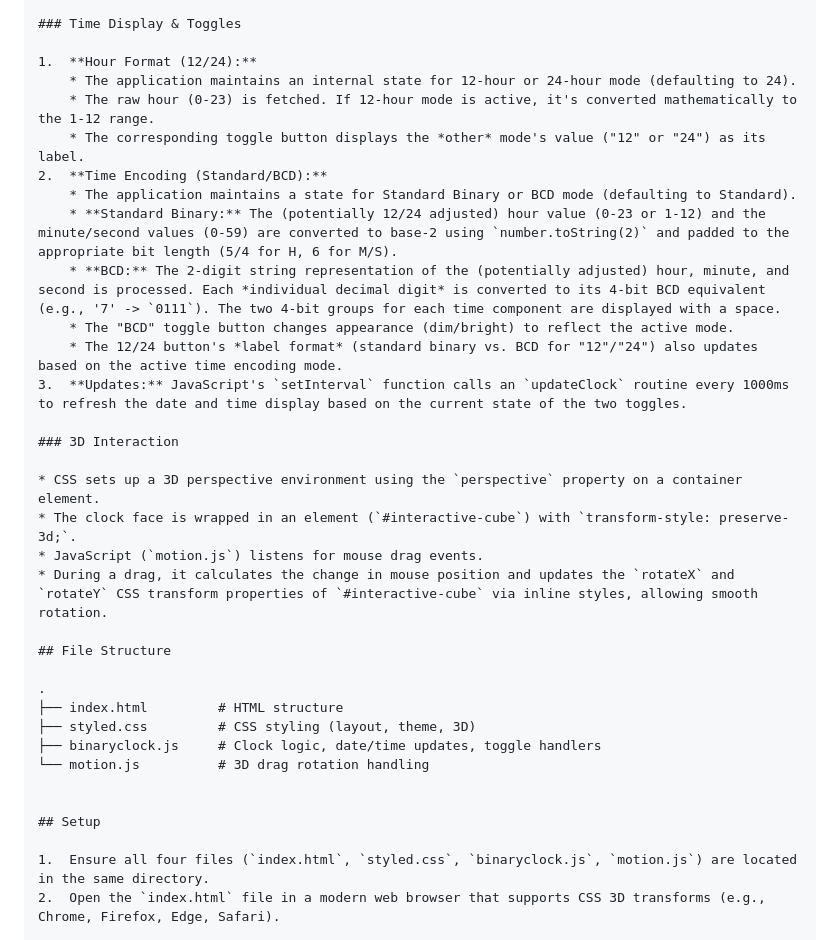
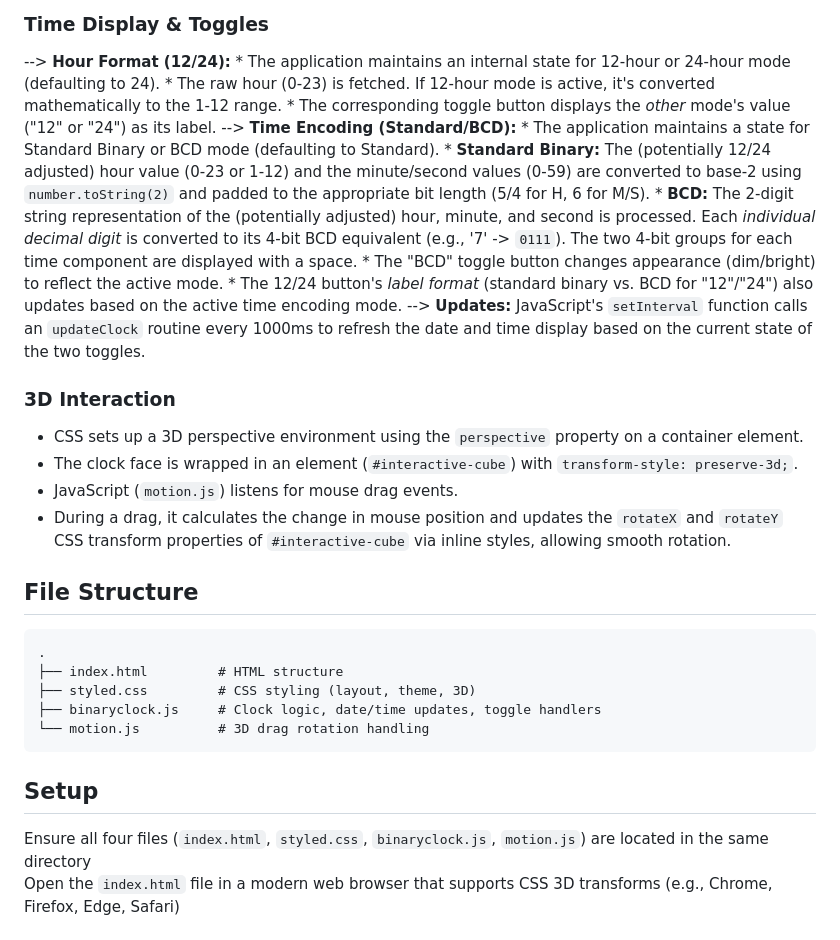
Before and after one commit to Professor-Codephreak/BinaryClock, a Markdown page: README.md, the part around one of its changes. Rendered like a GitHub page.

````diff
--- a/README.md
+++ b/README.md
@@ -134,17 +94,17 @@ The Year, Month, and Day values are obtained from the system `Date` object. Each
 
 ### Time Display & Toggles
 
-1.  **Hour Format (12/24):**
+--> **Hour Format (12/24):**
     * The application maintains an internal state for 12-hour or 24-hour mode (defaulting to 24).
     * The raw hour (0-23) is fetched. If 12-hour mode is active, it's converted mathematically to the 1-12 range.
     * The corresponding toggle button displays the *other* mode's value ("12" or "24") as its label.
-2.  **Time Encoding (Standard/BCD):**
+--> **Time Encoding (Standard/BCD):**
     * The application maintains a state for Standard Binary or BCD mode (defaulting to Standard).
     * **Standard Binary:** The (potentially 12/24 adjusted) hour value (0-23 or 1-12) and the minute/second values (0-59) are converted to base-2 using `number.toString(2)` and padded to the appropriate bit length (5/4 for H, 6 for M/S).
     * **BCD:** The 2-digit string representation of the (potentially adjusted) hour, minute, and second is processed. Each *individual decimal digit* is converted to its 4-bit BCD equivalent (e.g., '7' -> `0111`). The two 4-bit groups for each time component are displayed with a space.
     * The "BCD" toggle button changes appearance (dim/bright) to reflect the active mode.
     * The 12/24 button's *label format* (standard binary vs. BCD for "12"/"24") also updates based on the active time encoding mode.
-3.  **Updates:** JavaScript's `setInterval` function calls an `updateClock` routine every 1000ms to refresh the date and time display based on the current state of the two toggles.
+--> **Updates:** JavaScript's `setInterval` function calls an `updateClock` routine every 1000ms to refresh the date and time display based on the current state of the two toggles.
 
 ### 3D Interaction
 
@@ -154,16 +114,16 @@ The Year, Month, and Day values are obtained from the system `Date` object. Each
 * During a drag, it calculates the change in mouse position and updates the `rotateX` and `rotateY` CSS transform properties of `#interactive-cube` via inline styles, allowing smooth rotation.
 
 ## File Structure
-
+```txt
 .
 ├── index.html         # HTML structure
 ├── styled.css         # CSS styling (layout, theme, 3D)
 ├── binaryclock.js     # Clock logic, date/time updates, toggle handlers
 └── motion.js          # 3D drag rotation handling
-
+```
 
 ## Setup
 
-1.  Ensure all four files (`index.html`, `styled.css`, `binaryclock.js`, `motion.js`) are located in the same directory.
-2.  Open the `index.html` file in a modern web browser that supports CSS 3D transforms (e.g., Chrome, Firefox, Edge, Safari).
+Ensure all four files (`index.html`, `styled.css`, `binaryclock.js`, `motion.js`) are located in the same directory<br />
+Open the `index.html` file in a modern web browser that supports CSS 3D transforms (e.g., Chrome, Firefox, Edge, Safari)<br />
 
````
Also changed, not shown: other parts of README.md (+3 -43 lines).
